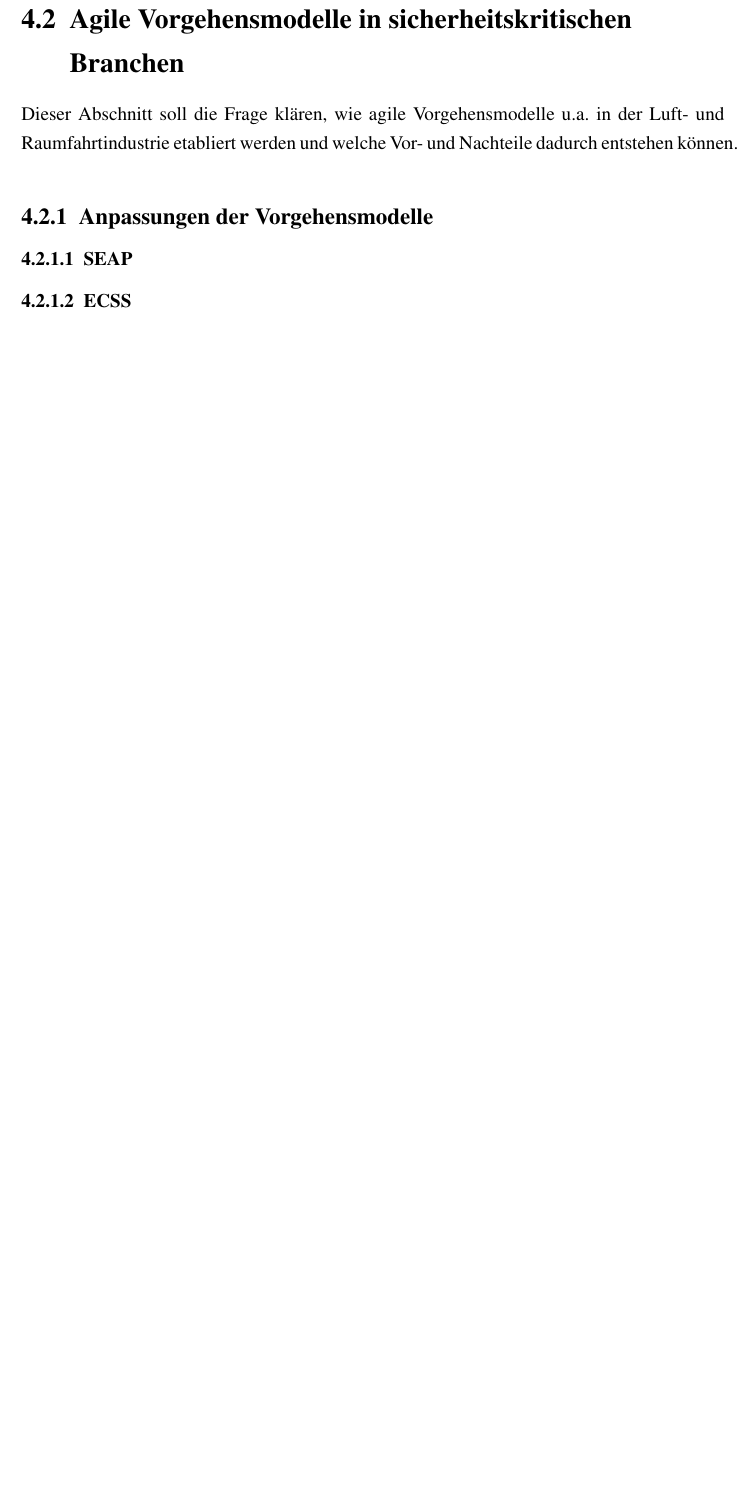
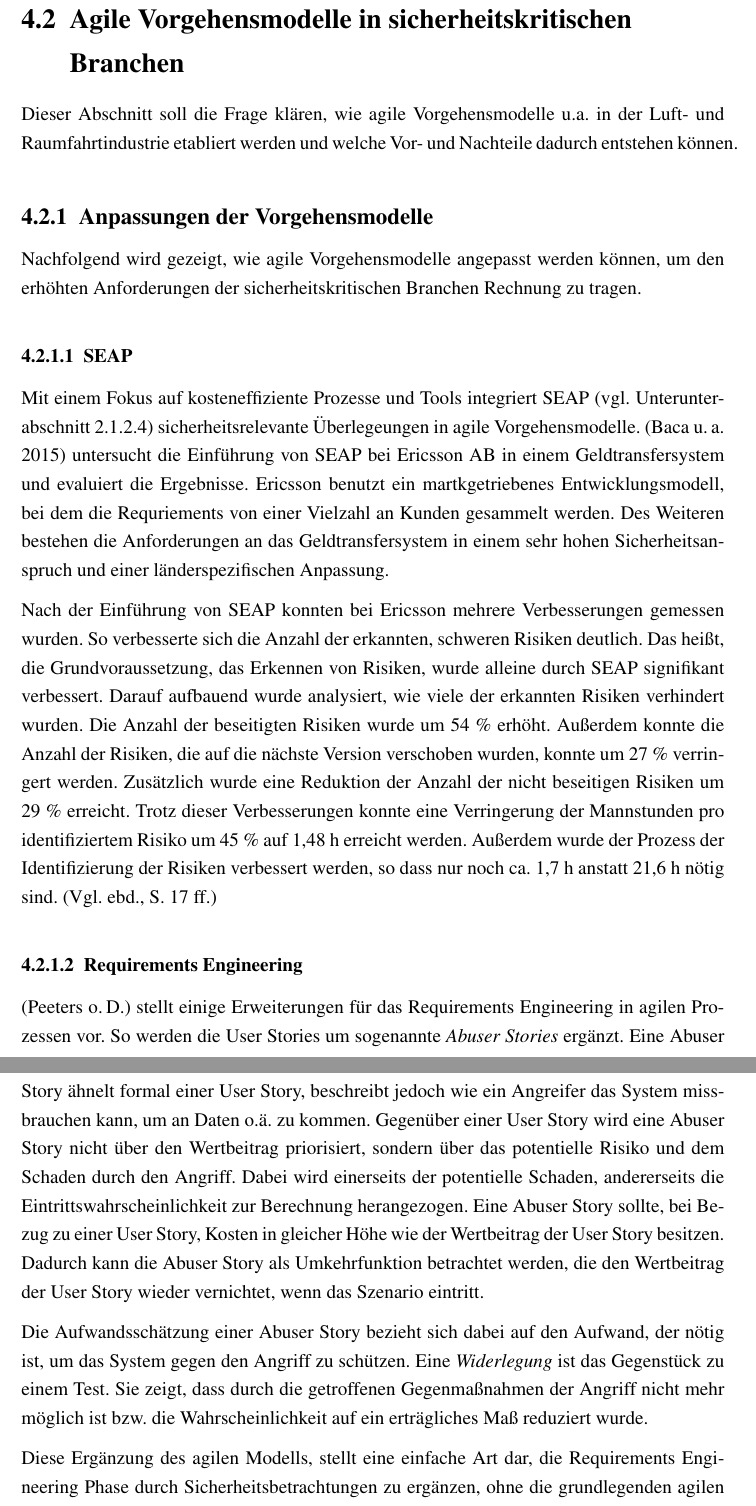
Before and after one commit to sikessle/msi-seminar, a LaTeX document (main.tex, which reads chapter/horizontale-entwicklung.tex): part of page 32 of 36 before the commit and two parts of pages 32 and 33 of 37 after it, the two joined at a grey line, cut so that both start at the same text, the shorter picture padded with empty space. Compiled offline with pdfLaTeX.

Commit message:
SEAP, Requirments

```diff
--- a/chapter/horizontale-entwicklung.tex
+++ b/chapter/horizontale-entwicklung.tex
@@ -112,10 +112,38 @@ Dieser Abschnitt soll die Frage klären, wie agile Vorgehensmodelle u.a. in der
 
 \subsection{Anpassungen der Vorgehensmodelle}
 
-\subsubsection{SEAP}
+Nachfolgend wird gezeigt, wie agile Vorgehensmodelle angepasst werden können, um den erhöhten Anforderungen der sicherheitskritischen Branchen Rechnung zu tragen.
 
-\subsubsection{ECSS}
+\subsubsection{SEAP} % 1 Seite
 
-\subsubsection{Extreme Programming}
+Mit einem Fokus auf kosteneffiziente Prozesse und Tools integriert SEAP (vgl. \autoref{sec:seap}) sicherheitsrelevante Überlegeungen in agile Vorgehensmodelle.
+\parencite[][]{Baca:2015aa} untersucht die Einführung von SEAP bei Ericsson AB in einem Geldtransfersystem und evaluiert die Ergebnisse.
+Ericsson benutzt ein martkgetriebenes Entwicklungsmodell, bei dem die Requriements von einer Vielzahl an Kunden gesammelt werden.
+Des Weiteren bestehen die Anforderungen an das Geldtransfersystem in einem sehr hohen Sicherheitsanspruch und einer länderspezifischen Anpassung.
 
-\subsubsection{Abuser Stories}
+Nach der Einführung von SEAP konnten bei Ericsson mehrere Verbesserungen gemessen wurden.
+So verbesserte sich die Anzahl der erkannten, schweren Risiken deutlich.
+Das heißt, die Grundvoraussetzung, das Erkennen von Risiken, wurde alleine durch SEAP signifikant verbessert.
+Darauf aufbauend wurde analysiert, wie viele der erkannten Risiken verhindert wurden.
+Die Anzahl der beseitigten Risiken wurde um 54 \% erhöht.
+Außerdem konnte die Anzahl der Risiken, die auf die nächste Version verschoben wurden, konnte um 27 \% verringert werden.
+Zusätzlich wurde eine Reduktion der Anzahl der nicht beseitigen Risiken um 29 \% erreicht.
+Trotz dieser Verbesserungen konnte eine Verringerung der Mannstunden pro identifiziertem Risiko um 45 \% auf 1,48 h erreicht werden.
+Außerdem wurde der Prozess der Identifizierung der Risiken verbessert werden, so dass nur noch ca. 1,7 h anstatt 21,6 h nötig sind.
+\parencite[Vgl.][S. 17 ff.]{Baca:2015aa}
+
+\subsubsection{Requirements Engineering} % 1/2 Seite
+
+\parencite[][]{peeters2005agile} stellt einige Erweiterungen für das Requirements Engineering in agilen Prozessen vor.
+So werden die User Stories um sogenannte \emph{Abuser Stories} ergänzt.
+Eine Abuser Story ähnelt formal einer User Story, beschreibt jedoch wie ein Angreifer das System missbrauchen kann, um an Daten o.ä. zu kommen.
+Gegenüber einer User Story wird eine Abuser Story nicht über den Wertbeitrag priorisiert, sondern über das potentielle Risiko und dem Schaden durch den Angriff.
+Dabei wird einerseits der potentielle Schaden, andererseits die Eintrittswahrscheinlichkeit zur Berechnung herangezogen.
+Eine Abuser Story sollte, bei Bezug zu einer User Story, Kosten in gleicher Höhe wie der Wertbeitrag der User Story besitzen.
+Dadurch kann die Abuser Story als Umkehrfunktion betrachtet werden, die den Wertbeitrag der User Story wieder vernichtet, wenn das Szenario eintritt.
+
+Die Aufwandsschätzung einer Abuser Story bezieht sich dabei auf den Aufwand, der nötig ist, um das System gegen den Angriff zu schützen.
+Eine \emph{Widerlegung} ist das Gegenstück zu einem Test.
+Sie zeigt, dass durch die getroffenen Gegenmaßnahmen der Angriff nicht mehr möglich ist bzw. die Wahrscheinlichkeit auf ein erträgliches Maß reduziert wurde.
+
+Diese Ergänzung des agilen Modells, stellt eine einfache Art dar, die Requirements Engineering Phase durch Sicherheitsbetrachtungen zu ergänzen, ohne die grundlegenden agilen Abläufe maßgeblich zu verändern.
```
Also changed, not shown: chapter/grundlagen.tex (+1 -1 lines), chapter/horizontale-entwicklung.tex (11 more changed lines).
